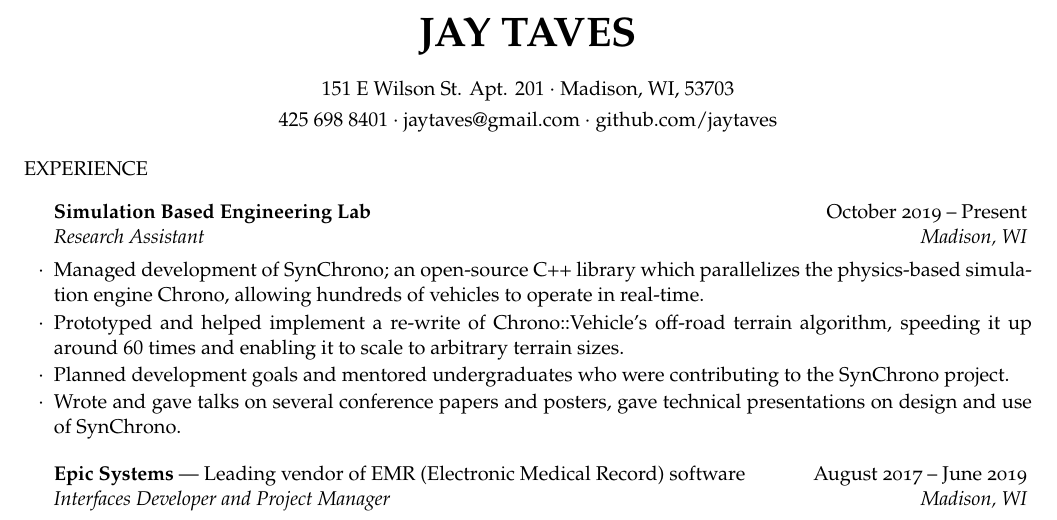
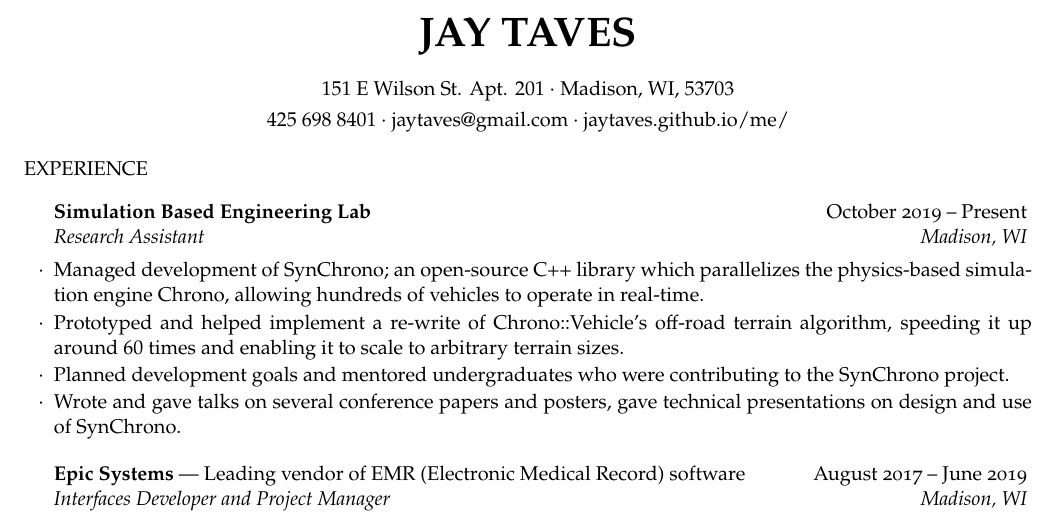
Before and after one commit to JayTaves/JayTaves-Resume, a LaTeX CV (jayresume.tex): part of the page, cut so that both start at the same text. Compiled offline with pdfLaTeX.

Commit message:
Updates from Overleaf

```diff
--- a/jayresume.tex
+++ b/jayresume.tex
@@ -26,7 +26,7 @@
 
 \name{Jay Taves} % Your name
 \address{151 E Wilson St. Apt. 201 \\ Madison, WI, 53703} % Your address
-\address{425 698 8401 \\ jaytaves@gmail.com \\ github.com/jaytaves} % Your phone number and email
+\address{425 698 8401 \\ jaytaves@gmail.com \\ jaytaves.github.io/me/} % Your phone number and email
 
 \begin{document}
 
```
